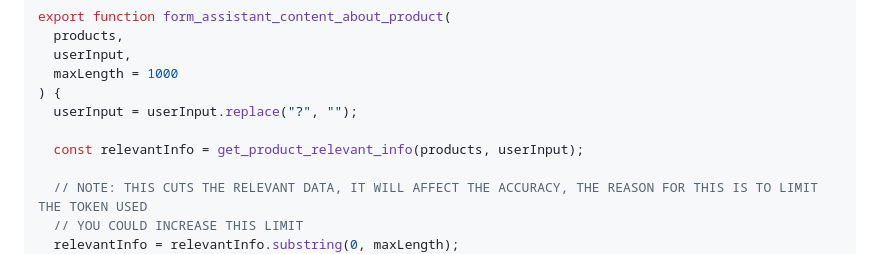
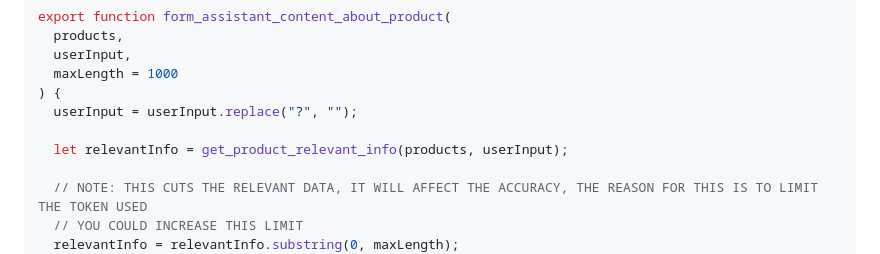
Before and after one commit to elly-zhu/GenAI-Project-GenerateEmailToCustomer, a Markdown page: README.md, the part around the change. GitHub-like rendering.

```diff
--- a/README.md
+++ b/README.md
@@ -69,7 +69,7 @@ export function form_assistant_content_about_product(
 ) {
   userInput = userInput.replace("?", "");
 
-  const relevantInfo = get_product_relevant_info(products, userInput);
+  let relevantInfo = get_product_relevant_info(products, userInput);
 
   // NOTE: THIS CUTS THE RELEVANT DATA, IT WILL AFFECT THE ACCURACY, THE REASON FOR THIS IS TO LIMIT THE TOKEN USED
   // YOU COULD INCREASE THIS LIMIT
```
